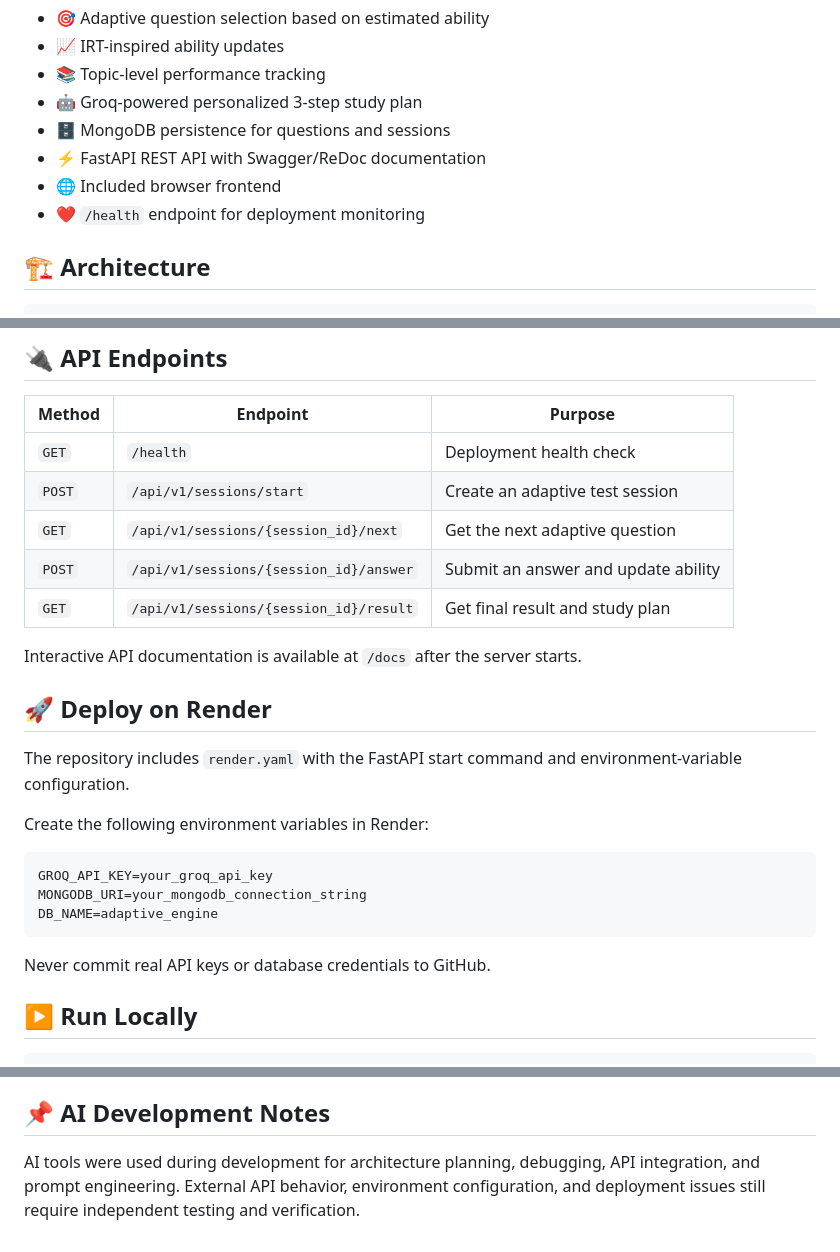
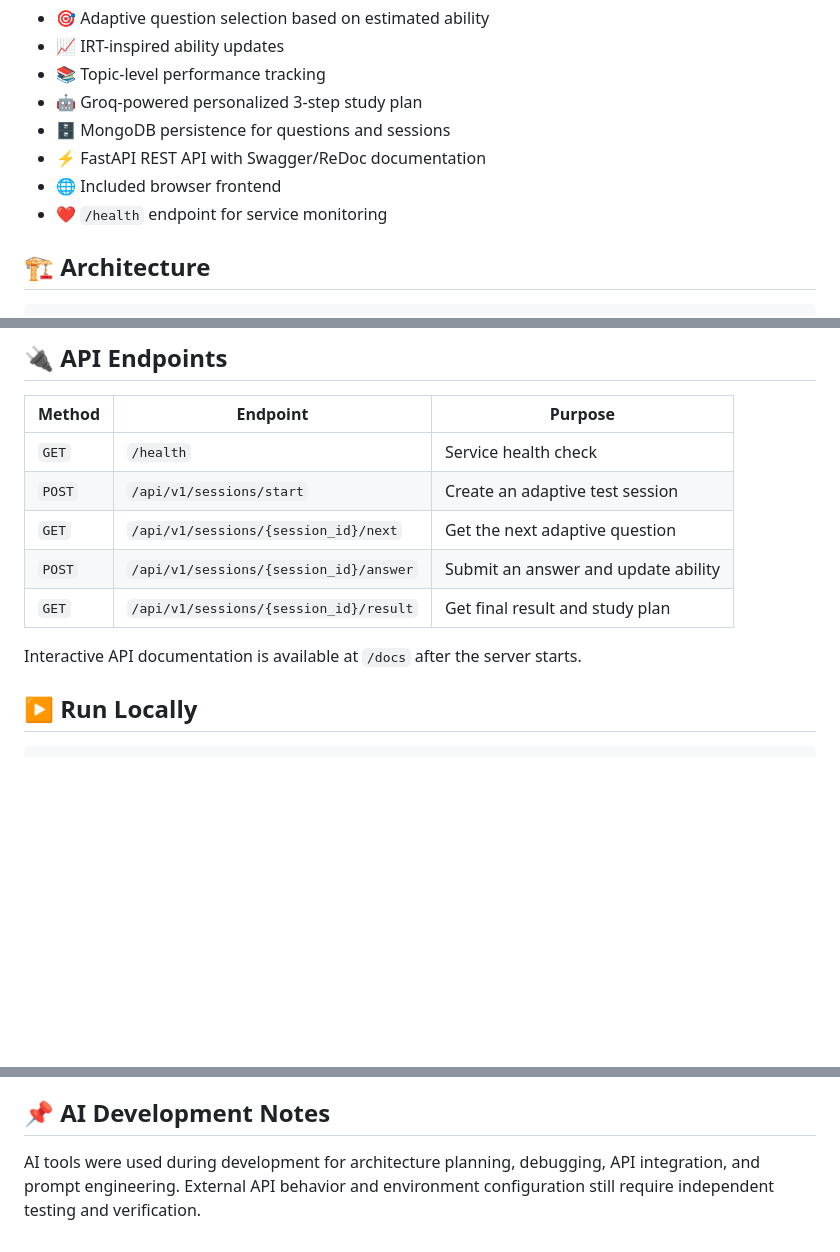
Before and after one commit to SIDMINUL/Adaptive_Diagnostic_Recognition, a Markdown page: README.md, 3 parts joined by grey strips. GitHub-like rendering; blank space fills up the shorter version.

Commit message:
docs: remove Render deployment section from README

````diff
--- a/README.md
+++ b/README.md
@@ -13,7 +13,7 @@ The backend is built with **FastAPI**, sessions and questions are stored in **Mo
 - 🗄️ MongoDB persistence for questions and sessions
 - ⚡ FastAPI REST API with Swagger/ReDoc documentation
 - 🌐 Included browser frontend
-- ❤️ `/health` endpoint for deployment monitoring
+- ❤️ `/health` endpoint for service monitoring
 
 ## 🏗️ Architecture
 
@@ -56,27 +56,13 @@ The result is returned as a concise 3-step study plan. If the AI service is unav
 
 | Method | Endpoint | Purpose |
 |---|---|---|
-| `GET` | `/health` | Deployment health check |
+| `GET` | `/health` | Service health check |
 | `POST` | `/api/v1/sessions/start` | Create an adaptive test session |
 | `GET` | `/api/v1/sessions/{session_id}/next` | Get the next adaptive question |
 | `POST` | `/api/v1/sessions/{session_id}/answer` | Submit an answer and update ability |
 | `GET` | `/api/v1/sessions/{session_id}/result` | Get final result and study plan |
 
 Interactive API documentation is available at `/docs` after the server starts.
-
-## 🚀 Deploy on Render
-
-The repository includes `render.yaml` with the FastAPI start command and environment-variable configuration.
-
-Create the following environment variables in Render:
-
-```text
-GROQ_API_KEY=your_groq_api_key
-MONGODB_URI=your_mongodb_connection_string
-DB_NAME=adaptive_engine
-```
-
-Never commit real API keys or database credentials to GitHub.
 
 ## ▶️ Run Locally
 
@@ -142,4 +127,4 @@ For production use, restrict CORS origins instead of allowing all origins and ad
 
 ## 📌 AI Development Notes
 
-AI tools were used during development for architecture planning, debugging, API integration, and prompt engineering. External API behavior, environment configuration, and deployment issues still require independent testing and verification.
+AI tools were used during development for architecture planning, debugging, API integration, and prompt engineering. External API behavior and environment configuration still require independent testing and verification.
````
Also changed, not shown: other parts of README.md (+0 -1 lines).
